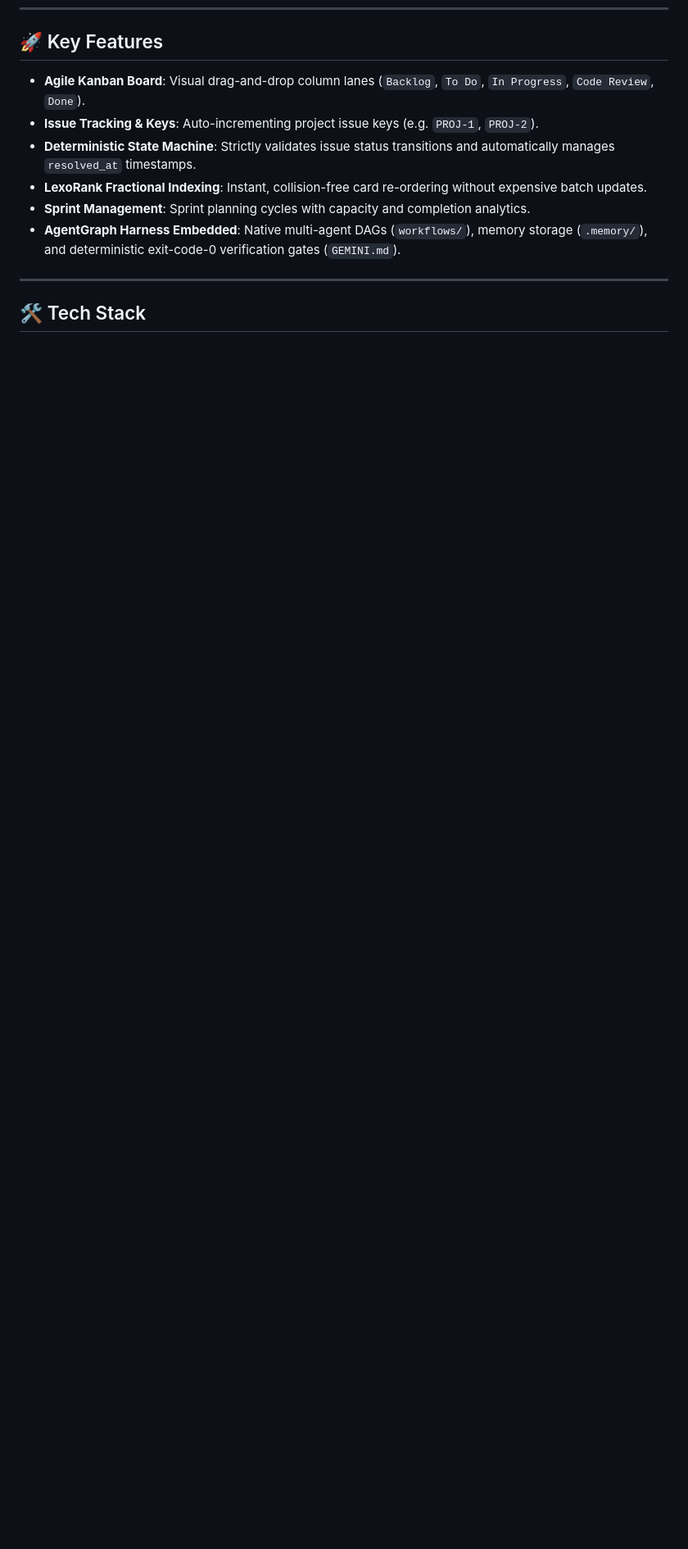
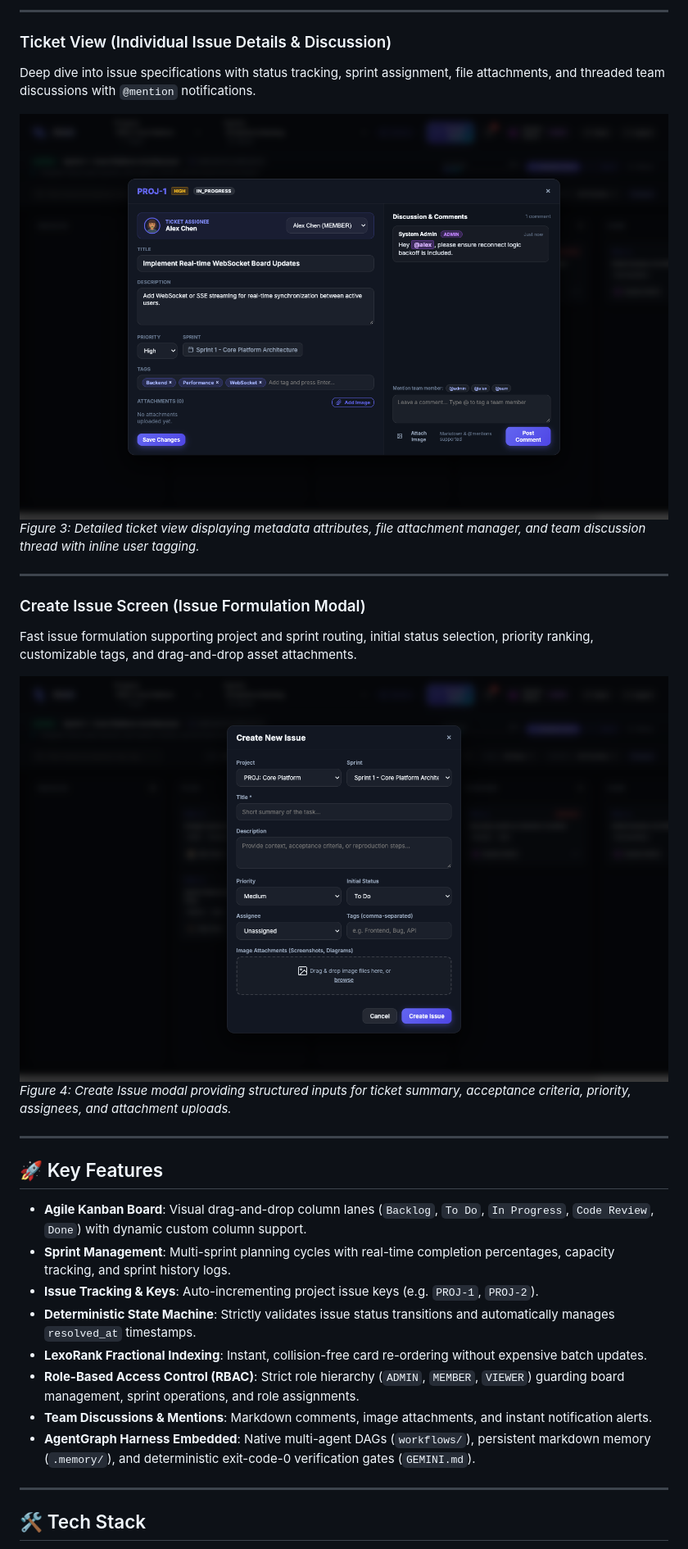
Before and after one commit to skyvas/jira-platform, a Markdown page: README.md, the part around one of its changes. Shown at 82% size. Drawn GitHub-style; pictures changed too: docs/images/orbit-ticket-view.png; blank space fills up the shorter version.

```diff
--- a/README.md
+++ b/README.md
@@ -9,11 +25,31 @@ The repository is natively integrated with the **AgentGraph** autonomous orchest
+---
+
+### Ticket View (Individual Issue Details & Discussion)
+Deep dive into issue specifications with status tracking, sprint assignment, file attachments, and threaded team discussions with `@mention` notifications.
+
+![Orbit Ticket View](docs/images/orbit-ticket-view.png)
+*Figure 3: Detailed ticket view displaying metadata attributes, file attachment manager, and team discussion thread with inline user tagging.*
+
+---
+
+### Create Issue Screen (Issue Formulation Modal)
+Fast issue formulation supporting project and sprint routing, initial status selection, priority ranking, customizable tags, and drag-and-drop asset attachments.
+
+![Orbit Create Issue Modal](docs/images/orbit-create-issue.png)
+*Figure 4: Create Issue modal providing structured inputs for ticket summary, acceptance criteria, priority, assignees, and attachment uploads.*
+
+---
+
 ## 🚀 Key Features
 
-- **Agile Kanban Board**: Visual drag-and-drop column lanes (`Backlog`, `To Do`, `In Progress`, `Code Review`, `Done`).
+- **Agile Kanban Board**: Visual drag-and-drop column lanes (`Backlog`, `To Do`, `In Progress`, `Code Review`, `Done`) with dynamic custom column support.
+- **Sprint Management**: Multi-sprint planning cycles with real-time completion percentages, capacity tracking, and sprint history logs.
 - **Issue Tracking & Keys**: Auto-incrementing project issue keys (e.g. `PROJ-1`, `PROJ-2`).
 - **Deterministic State Machine**: Strictly validates issue status transitions and automatically manages `resolved_at` timestamps.
 - **LexoRank Fractional Indexing**: Instant, collision-free card re-ordering without expensive batch updates.
-- **Sprint Management**: Sprint planning cycles with capacity and completion analytics.
-- **AgentGraph Harness Embedded**: Native multi-agent DAGs (`workflows/`), memory storage (`.memory/`), and deterministic exit-code-0 verification gates (`GEMINI.md`).
+- **Role-Based Access Control (RBAC)**: Strict role hierarchy (`ADMIN`, `MEMBER`, `VIEWER`) guarding board management, sprint operations, and role assignments.
+- **Team Discussions & Mentions**: Markdown comments, image attachments, and instant notification alerts.
+- **AgentGraph Harness Embedded**: Native multi-agent DAGs (`workflows/`), persistent markdown memory (`.memory/`), and deterministic exit-code-0 verification gates (`GEMINI.md`).
 
 ---
 
```
Also changed, not shown: other parts of README.md (+37 -4 lines), 9 other files.
